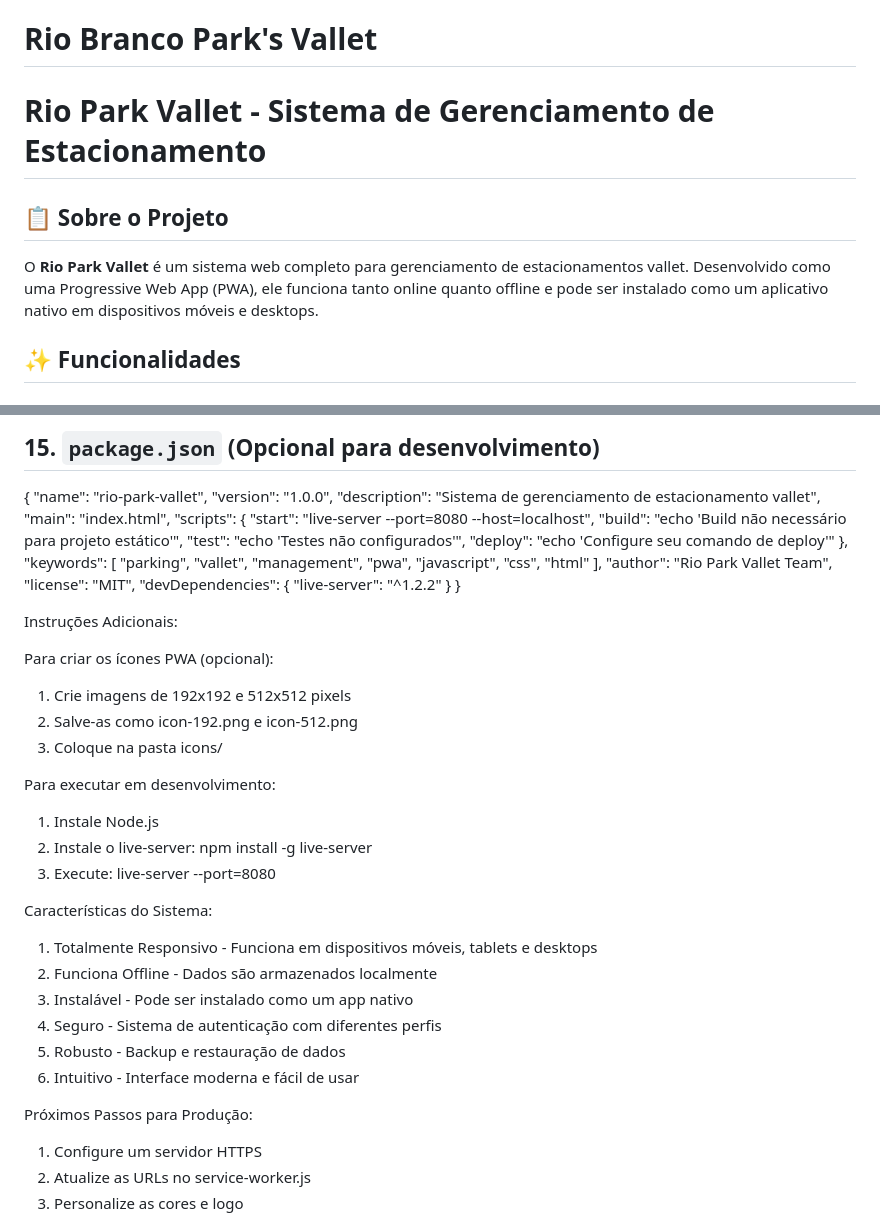
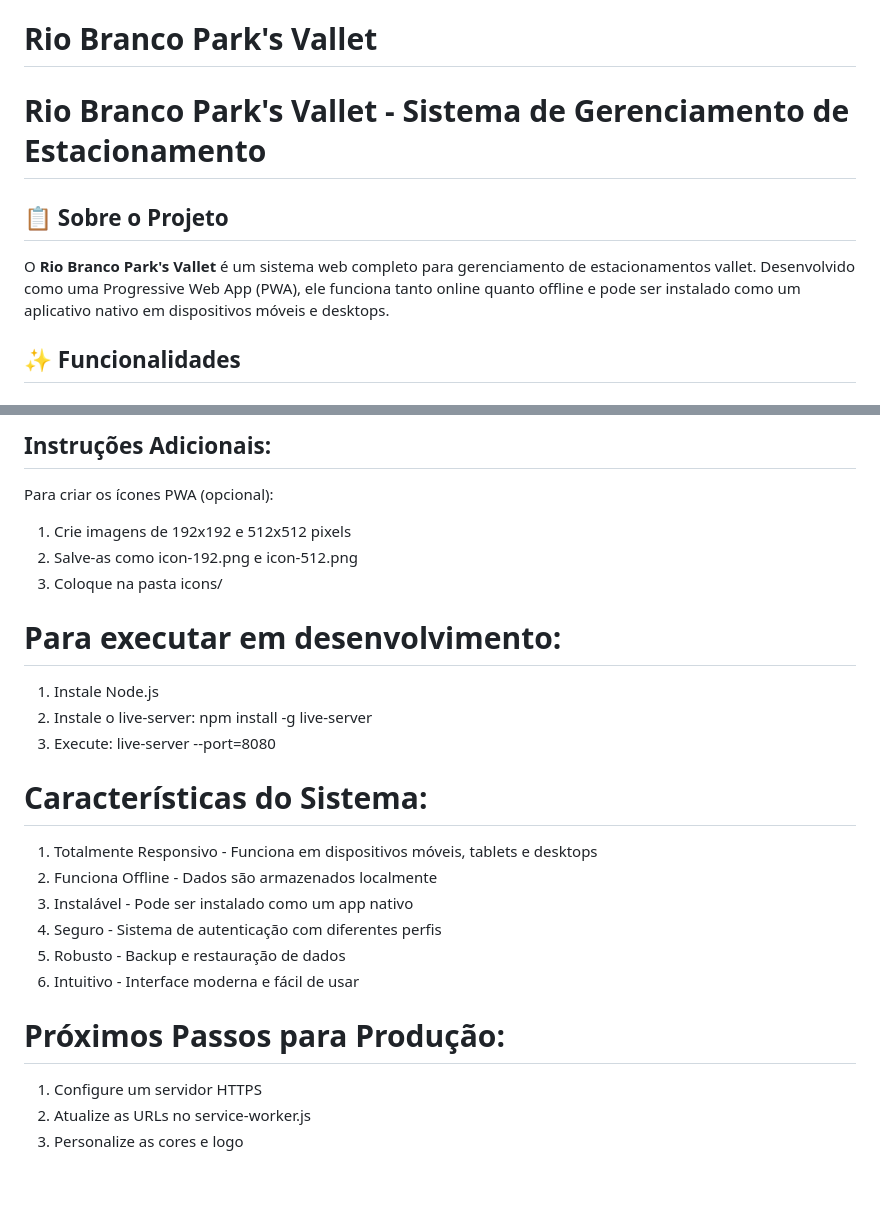
Before and after one commit to Marceloelyas/Estacionamento, a Markdown page: README.md, 2 parts joined by grey strips. Rendered like a GitHub page; blank space fills up the shorter version.

```diff
--- a/README.md
+++ b/README.md
@@ -1,10 +1,10 @@
 # Rio Branco Park's Vallet
 
-# Rio Park Vallet - Sistema de Gerenciamento de Estacionamento
+# Rio Branco Park's Vallet - Sistema de Gerenciamento de Estacionamento
 
 ## 📋 Sobre o Projeto
 
-O **Rio Park Vallet** é um sistema web completo para gerenciamento de estacionamentos vallet. Desenvolvido como uma Progressive Web App (PWA), ele funciona tanto online quanto offline e pode ser instalado como um aplicativo nativo em dispositivos móveis e desktops.
+O **Rio Branco Park's Vallet** é um sistema web completo para gerenciamento de estacionamentos vallet. Desenvolvido como uma Progressive Web App (PWA), ele funciona tanto online quanto offline e pode ser instalado como um aplicativo nativo em dispositivos móveis e desktops.
 
 ## ✨ Funcionalidades
 
@@ -348,35 +315,5 @@ Desenvolvido por:
 
-
-## 15. `package.json` (Opcional para desenvolvimento)
-
-{
-  "name": "rio-park-vallet",
-  "version": "1.0.0",
-  "description": "Sistema de gerenciamento de estacionamento vallet",
-  "main": "index.html",
-  "scripts": {
-    "start": "live-server --port=8080 --host=localhost",
-    "build": "echo 'Build não necessário para projeto estático'",
-    "test": "echo 'Testes não configurados'",
-    "deploy": "echo 'Configure seu comando de deploy'"
-  },
-  "keywords": [
-    "parking",
-    "vallet",
-    "management",
-    "pwa",
-    "javascript",
-    "css",
-    "html"
-  ],
-  "author": "Rio Park Vallet Team",
-  "license": "MIT",
-  "devDependencies": {
-    "live-server": "^1.2.2"
-  }
-}
-
-Instruções Adicionais:
+## Instruções Adicionais:
 
 Para criar os ícones PWA (opcional):
 
@@ -384,13 +321,13 @@ Para criar os ícones PWA (opcional):
 2. Salve-as como icon-192.png e icon-512.png
 3. Coloque na pasta icons/
 
-Para executar em desenvolvimento:
+# Para executar em desenvolvimento:
 
 1. Instale Node.js
 2. Instale o live-server: npm install -g live-server
 3. Execute: live-server --port=8080
 
-Características do Sistema:
+# Características do Sistema:
 
 1. Totalmente Responsivo - Funciona em dispositivos móveis, tablets e desktops
 2. Funciona Offline - Dados são armazenados localmente
@@ -399,7 +336,7 @@ Características do Sistema:
 5. Robusto - Backup e restauração de dados
 6. Intuitivo - Interface moderna e fácil de usar
 
-Próximos Passos para Produção:
+# Próximos Passos para Produção:
 
 1. Configure um servidor HTTPS
 2. Atualize as URLs no service-worker.js
```
Also changed, not shown: other parts of README.md (+34 -67 lines).
